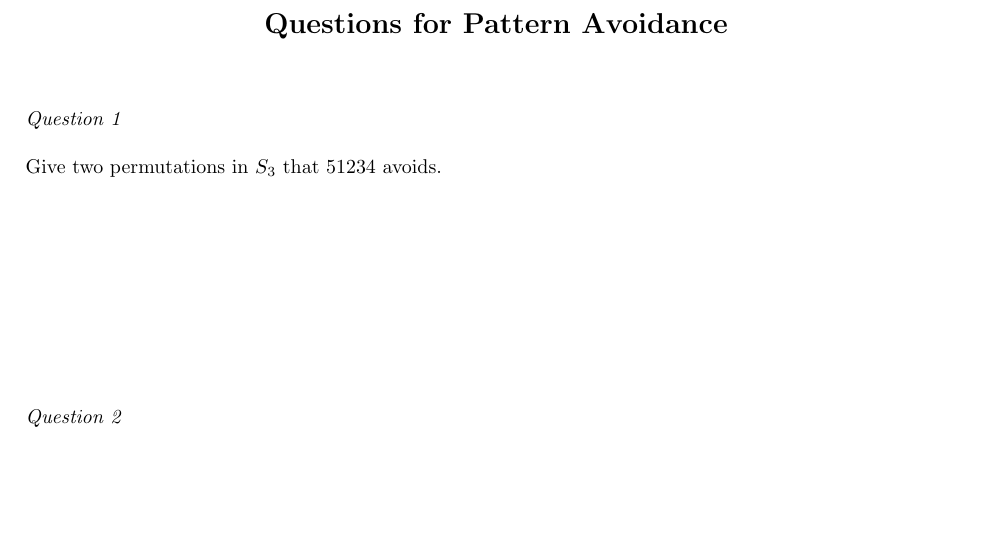
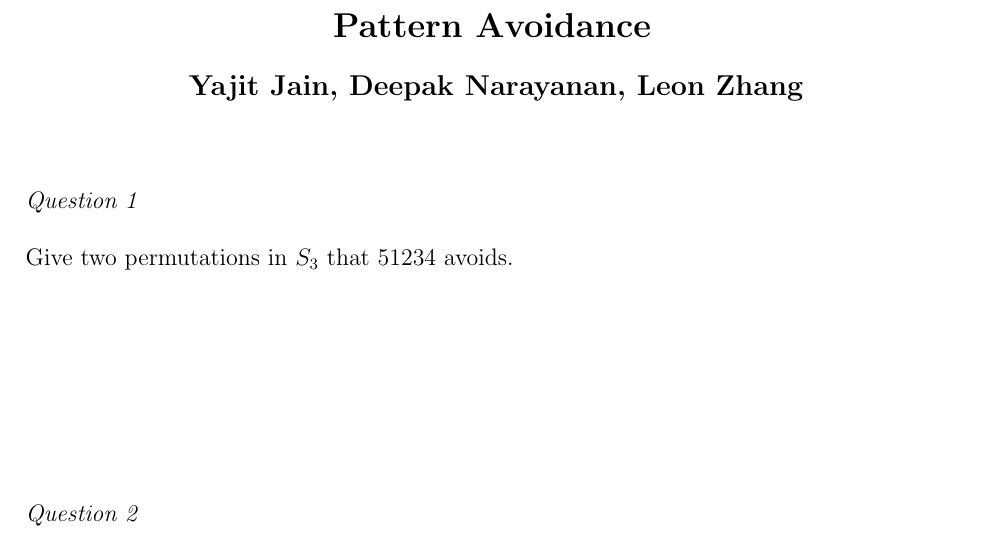
Before and after one commit to deepakn94/projects, a LaTeX document (question_sheet/questions.tex): part of the page, cut so that both start at the same text, the shorter picture padded with empty space. Compiled offline with pdfLaTeX.

Commit message:
Changes to questions.tex file

```diff
--- a/question_sheet/questions.tex
+++ b/question_sheet/questions.tex
@@ -1,4 +1,4 @@
-\documentclass{article}
+\documentclass[12pt]{article}
 \usepackage{amsmath}
 \usepackage{amsfonts}
 \usepackage{fancyhdr}
@@ -10,7 +10,12 @@
 \begin{document}
 
 \begin{center}
-{\bf\Large {Questions for Pattern Avoidance}}
+{\bf\Large {Pattern Avoidance}}
+\
+
+\
+
+{\bf \large {Yajit Jain, Deepak Narayanan, Leon Zhang}}
 \end{center}
 
 
```
